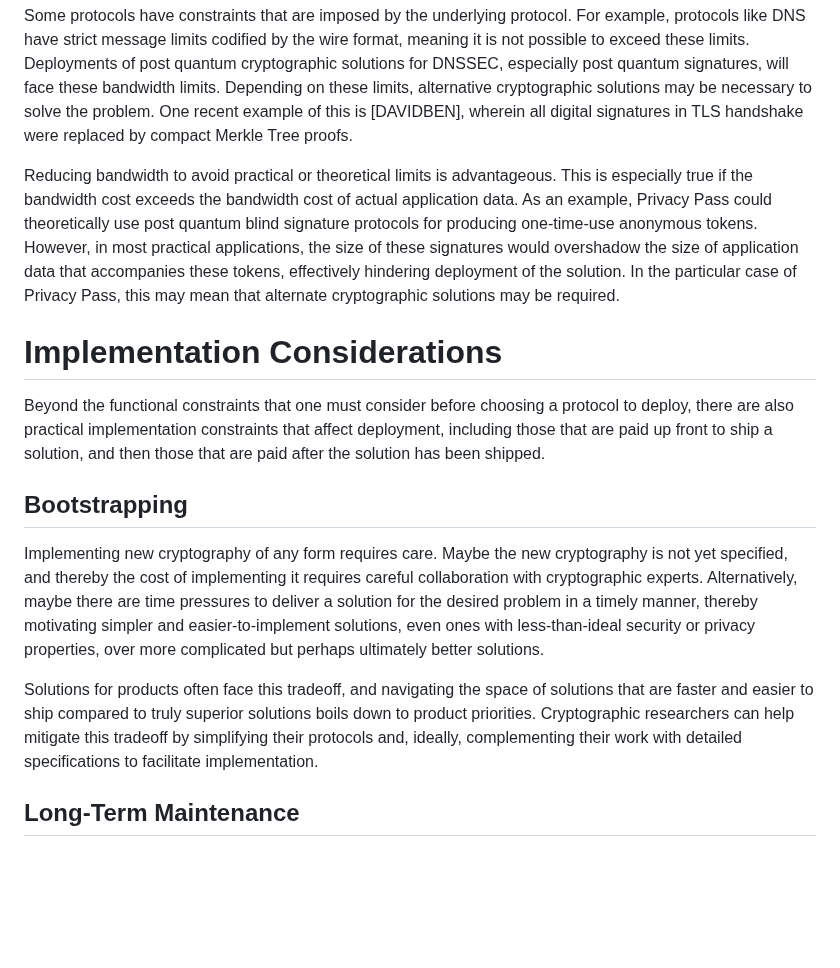
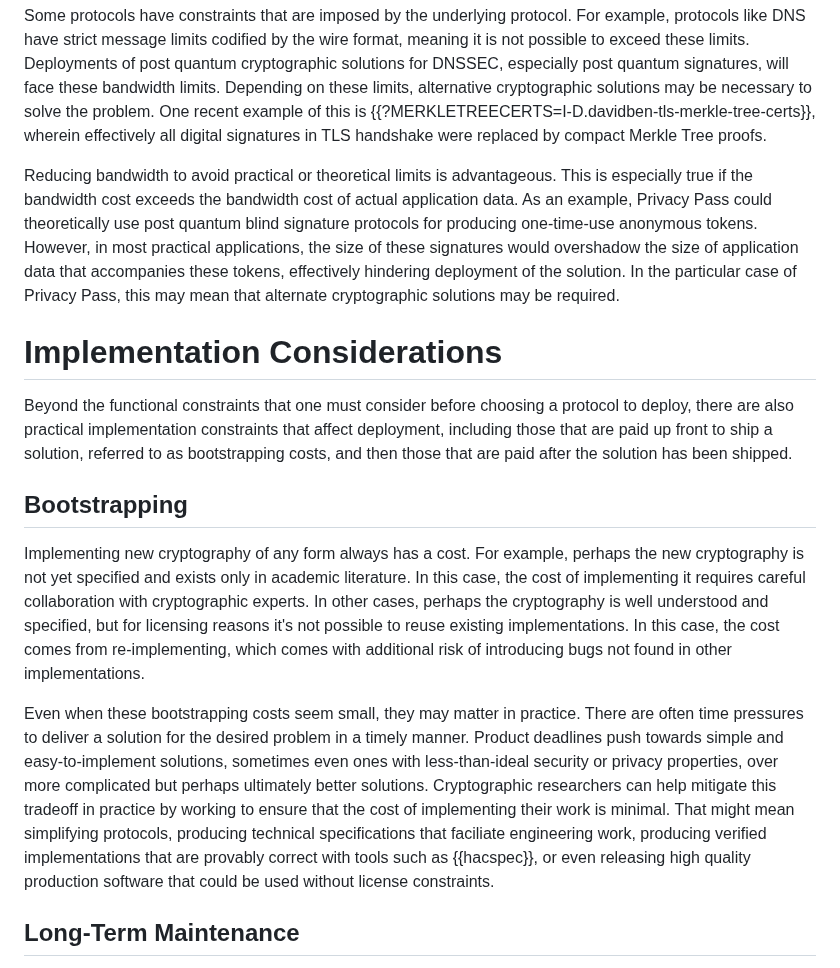
Before and after one commit to chris-wood/draft-crypto-deployment-considerations, a Markdown page: draft-crypto-deployment-considerations.md, the part around the change. Rendered like a GitHub page; blank space fills up the shorter version.

Commit message:
Bootstrapping

```diff
--- a/draft-crypto-deployment-considerations.md
+++ b/draft-crypto-deployment-considerations.md
@@ -259,8 +259,8 @@ protocols like DNS have strict message limits codified by the wire format, meani
 is not possible to exceed these limits. Deployments of post quantum cryptographic solutions
 for DNSSEC, especially post quantum signatures, will face these bandwidth limits.
 Depending on these limits, alternative cryptographic solutions may be necessary to solve
-the problem. One recent example of this is [DAVIDBEN], wherein all digital signatures in
-TLS handshake were replaced by compact Merkle Tree proofs.
+the problem. One recent example of this is {{?MERKLETREECERTS=I-D.davidben-tls-merkle-tree-certs}},
+wherein effectively all digital signatures in TLS handshake were replaced by compact Merkle Tree proofs.
 
 Reducing bandwidth to avoid practical or theoretical limits is advantageous. This
 is especially true if the bandwidth cost exceeds the bandwidth cost of actual application data.
@@ -275,22 +275,29 @@ Privacy Pass, this may mean that alternate cryptographic solutions may be requir
 Beyond the functional constraints that one must consider before choosing a
 protocol to deploy, there are also practical implementation constraints that
 affect deployment, including those that are paid up front to ship a solution,
-and then those that are paid after the solution has been shipped.
+referred to as bootstrapping costs, and then those that are paid after the
+solution has been shipped.
 
 ## Bootstrapping
 
-Implementing new cryptography of any form requires care. Maybe the new cryptography
-is not yet specified, and thereby the cost of implementing it requires careful collaboration
-with cryptographic experts. Alternatively, maybe there are time pressures to deliver a
-solution for the desired problem in a timely manner, thereby motivating simpler and
-easier-to-implement solutions, even ones with less-than-ideal security or privacy properties,
-over more complicated but perhaps ultimately better solutions.
+Implementing new cryptography of any form always has a cost. For example, perhaps the
+new cryptography is not yet specified and exists only in academic literature. In this case,
+the cost of implementing it requires careful collaboration with cryptographic experts.
+In other cases, perhaps the cryptography is well understood and specified, but for licensing
+reasons it's not possible to reuse existing implementations. In this case, the cost comes
+from re-implementing, which comes with additional risk of introducing bugs not found in
+other implementations.
 
-Solutions for products often face this tradeoff, and navigating the space of solutions
-that are faster and easier to ship compared to truly superior solutions boils down to
-product priorities. Cryptographic researchers can help mitigate this tradeoff by
-simplifying their protocols and, ideally, complementing their work with detailed
-specifications to facilitate implementation.
+Even when these bootstrapping costs seem small, they may matter in practice. There are
+often time pressures to deliver a solution for the desired problem in a timely manner.
+Product deadlines push towards simple and easy-to-implement solutions, sometimes even
+ones with less-than-ideal security or privacy properties, over more complicated but
+perhaps ultimately better solutions. Cryptographic researchers can help mitigate this
+tradeoff in practice by working to ensure that the cost of implementing their work is
+minimal. That might mean simplifying protocols, producing technical specifications that
+faciliate engineering work, producing verified implementations that are provably correct
+with tools such as {{hacspec}}, or even releasing high quality production software that
+could be used without license constraints.
 
 ## Long-Term Maintenance
 
```
